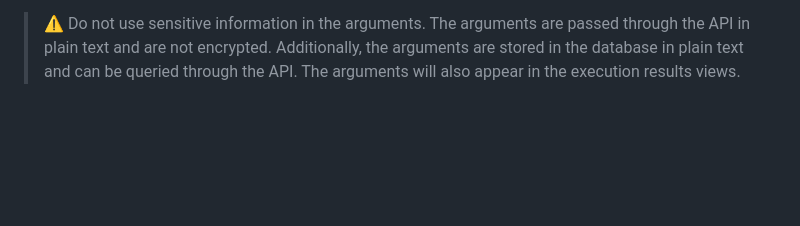
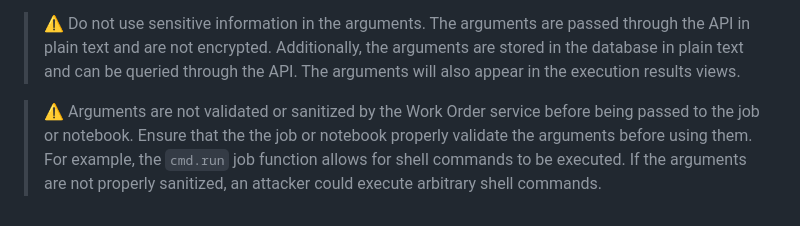
Before and after one commit to ni/systemlink-enterprise-examples, a Markdown page: Test Plan Operations Examples/README.md, the part around the change. Drawn GitHub-style; blank space fills up the shorter version.

Commit message:
Add warnings

```diff
--- a/Test Plan Operations Examples/README.md
+++ b/Test Plan Operations Examples/README.md
@@ -144,3 +144,10 @@ a property that the operator may set.
 > passed through the API in plain text and are not encrypted. Additionally, the
 > arguments are stored in the database in plain text and can be queried through
 > the API. The arguments will also appear in the execution results views.
+
+> :warning: Arguments are not validated or sanitized by the Work Order service
+> before being passed to the job or notebook. Ensure that the the job or
+> notebook properly validate the arguments before using them. For example, the
+> `cmd.run` job function allows for shell commands to be executed. If the
+> arguments are not properly sanitized, an attacker could execute arbitrary
+> shell commands.
```
